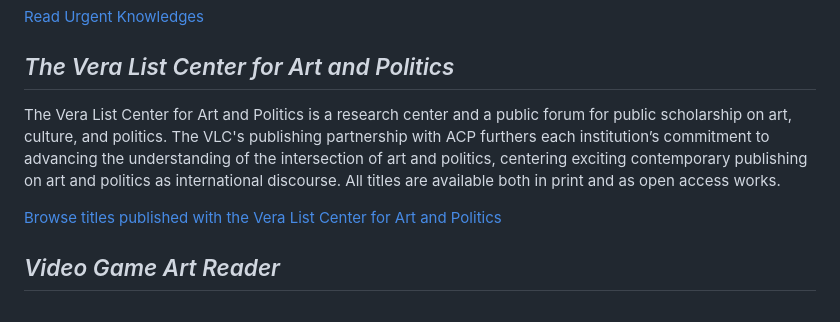
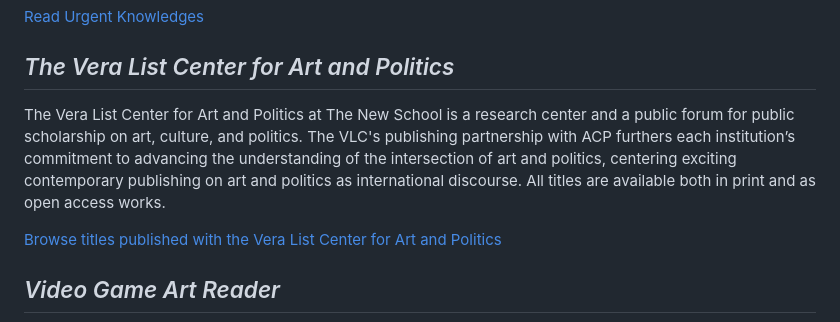
Before and after one commit to mlibrary/about-amherst, a Markdown page: src/content/series.md, the part around the change. Rendered like a GitHub page.

Commit message:
Update Pages “series”

```diff
--- a/src/content/series.md
+++ b/src/content/series.md
@@ -86,7 +86,7 @@ Urgent Knowledges is a translation series that highlights Indigenous, Afro-desce
 
 <h2 id="The vera-list-center-for-art-and-politics"><cite>The Vera List Center for Art and Politics</cite></h2>
 
-The Vera List Center for Art and Politics is a research center and a public forum for public scholarship on art, culture, and politics. The VLC's publishing partnership with ACP furthers each institution’s commitment to advancing the understanding of the intersection of art and politics, centering exciting contemporary publishing on art and politics as international discourse. All titles are available both in print and as open access works.
+The Vera List Center for Art and Politics at The New School is a research center and a public forum for public scholarship on art, culture, and politics. The VLC's publishing partnership with ACP furthers each institution’s commitment to advancing the understanding of the intersection of art and politics, centering exciting contemporary publishing on art and politics as international discourse. All titles are available both in print and as open access works.
 
 <a class="btn btn-secondary" href="https://www.fulcrum.org/amherst?f%5Bseries_sim%5D%5B%5D=Vera+List+Center+for+Art+and+Politics&locale=en">Browse titles published with the Vera List Center for Art and Politics</a>
 
```
